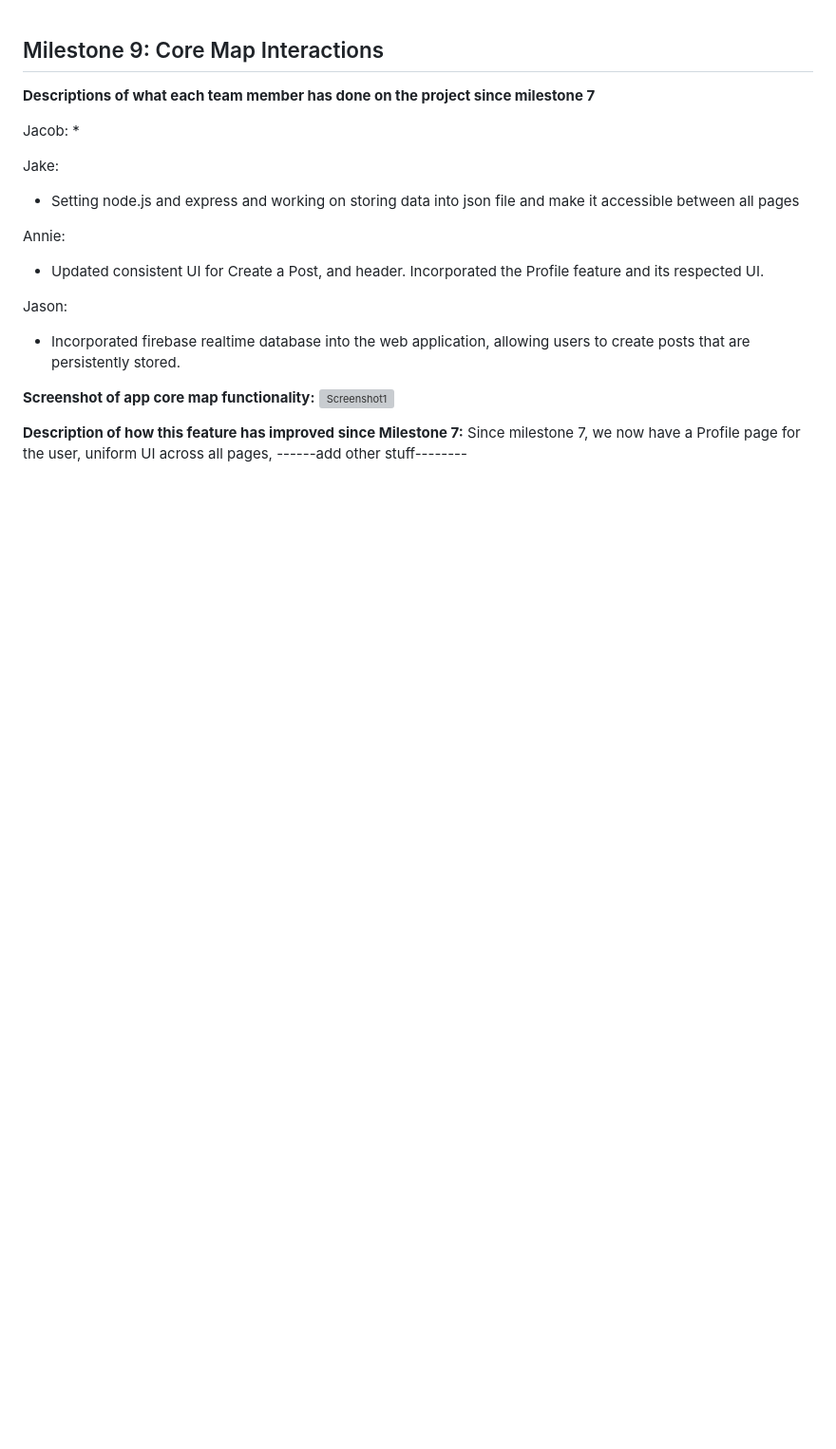
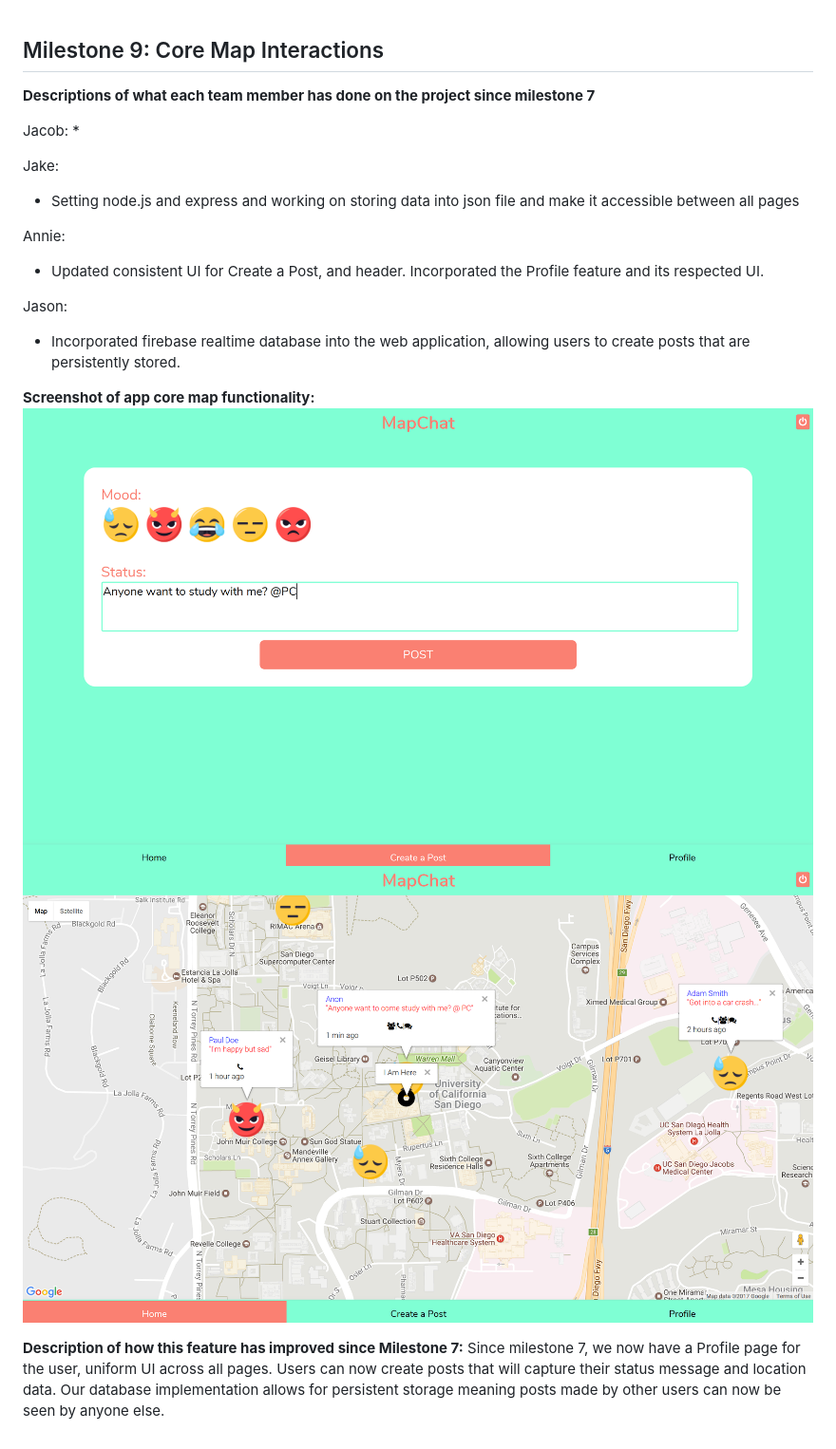
Before and after one commit to anc005/COGS121, a Markdown page: milestone9.md, the part around the change. Shown: that part at 95% size. Drawn GitHub-style; pictures changed too: milestone9screenshot1.png (added), milestone9screenshot2.png (added); blank space fills up the shorter version; grey boxes are pictures that could not be loaded.

Commit message:
prep for milestone9 turnin

```diff
--- a/milestone9.md
+++ b/milestone9.md
@@ -16,7 +16,8 @@ Jason:
 * Incorporated firebase realtime database into the web application, allowing users to create posts that are persistently stored.
 
 **Screenshot of app core map functionality:**
-![Screenshot1]()
+![Screenshot1](/milestone9screenshot1.png)
+![Screenshot2](/milestone9screenshot2.png)
 
 **Description of how this feature has improved since Milestone 7:**
-Since milestone 7, we now have a Profile page for the user, uniform UI across all pages, ------add other stuff--------
+Since milestone 7, we now have a Profile page for the user, uniform UI across all pages. Users can now create posts that will capture their status message and location data. Our database implementation allows for persistent storage meaning posts made by other users can now be seen by anyone else.
```
Also changed, not shown: 1 other file.
